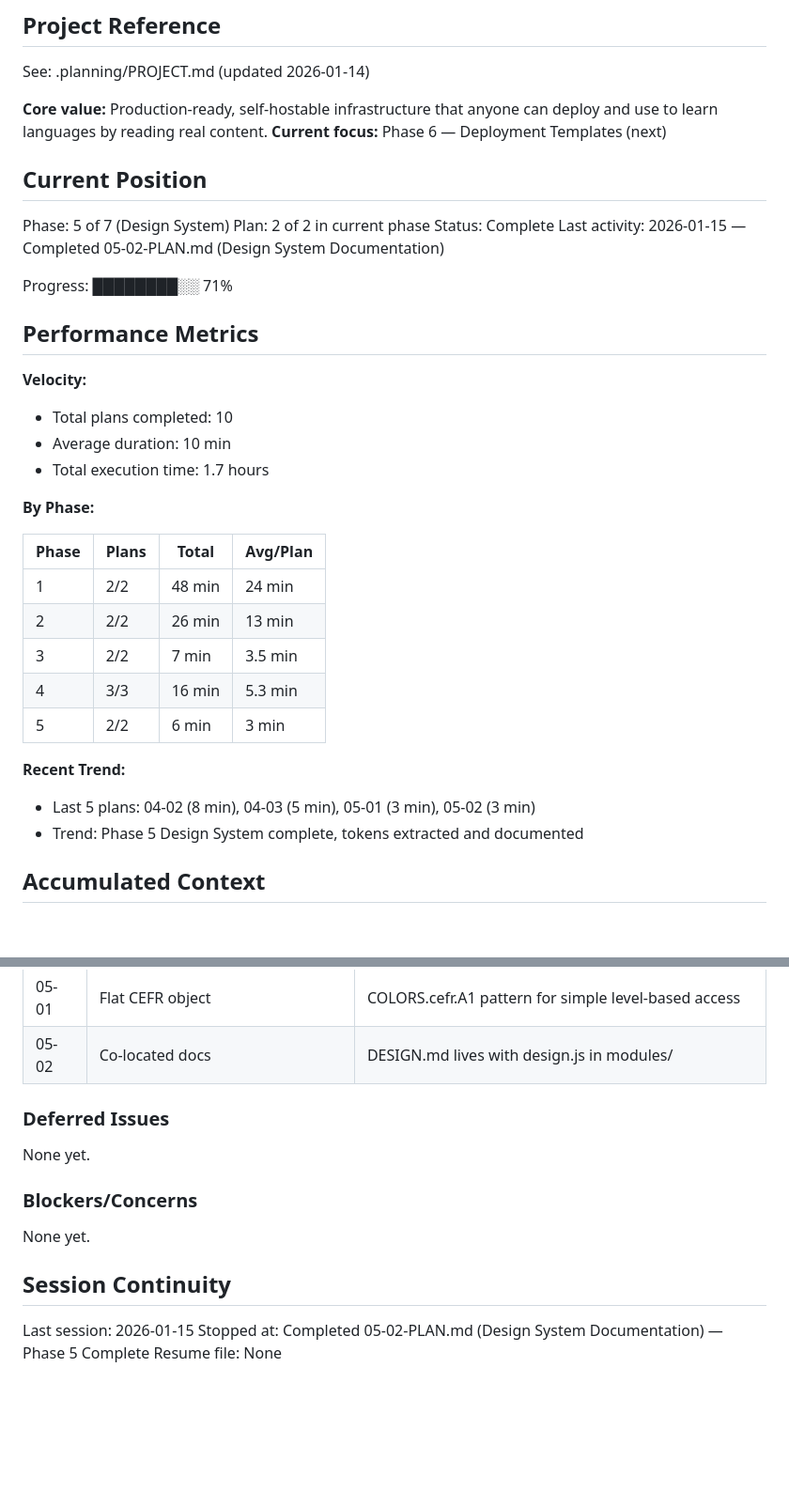
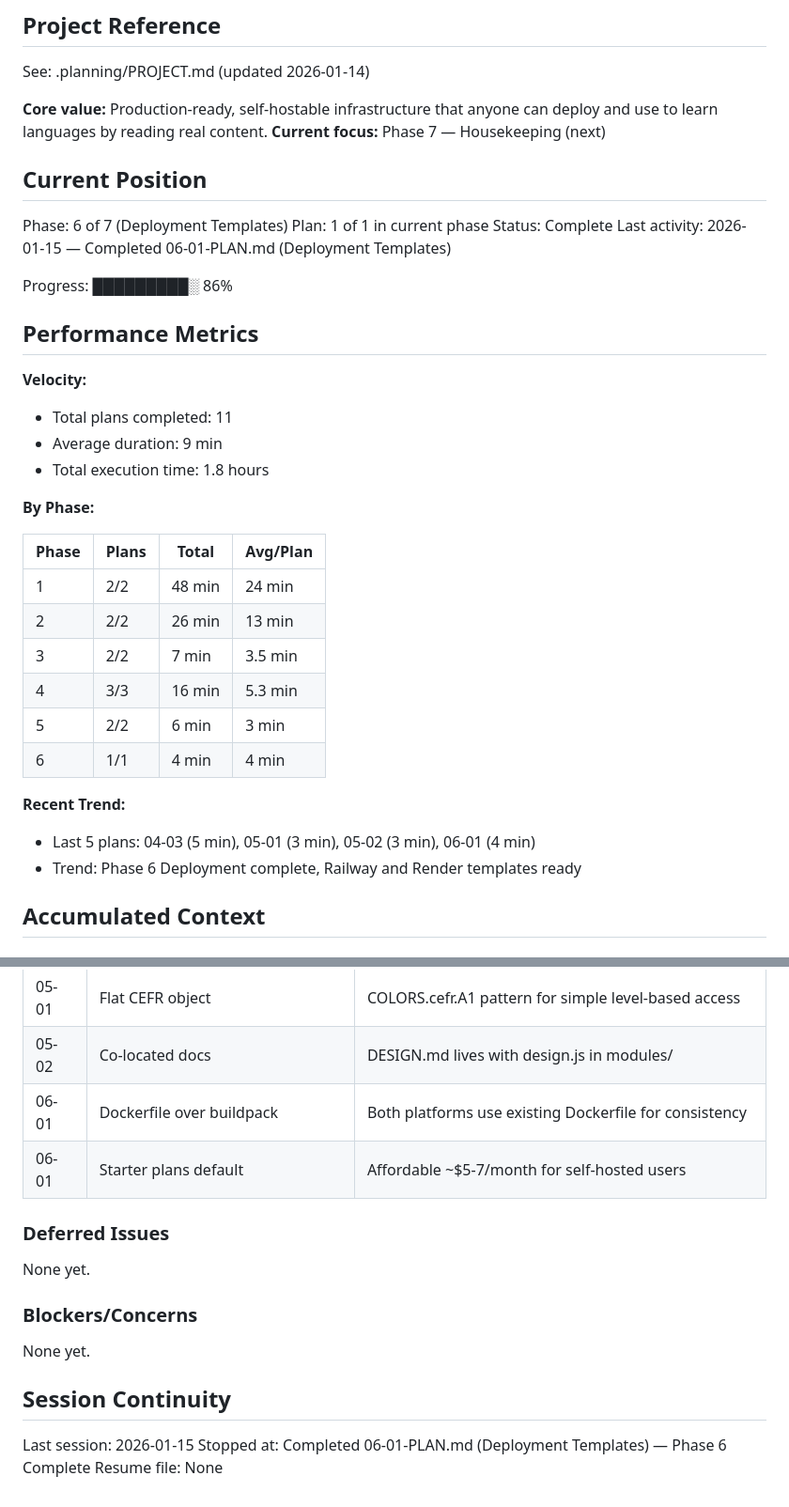
Before and after one commit to readandlearn-app/readandlearn, a Markdown page: .planning/STATE.md, 2 parts joined by grey strips. Shown at 94% size. Drawn GitHub-style; blank space fills up the shorter version.

Commit message:
docs(06): complete Phase 6 Deployment Templates
- Railway and Render one-click templates created
- README updated with deployment buttons
- Update STATE.md and ROADMAP.md

Co-Authored-By: Claude Opus 4.5 <noreply@anthropic.com>

```diff
--- a/.planning/STATE.md
+++ b/.planning/STATE.md
@@ -5,23 +5,23 @@
 See: .planning/PROJECT.md (updated 2026-01-14)
 
 **Core value:** Production-ready, self-hostable infrastructure that anyone can deploy and use to learn languages by reading real content.
-**Current focus:** Phase 6 — Deployment Templates (next)
+**Current focus:** Phase 7 — Housekeeping (next)
 
 ## Current Position
 
-Phase: 5 of 7 (Design System)
-Plan: 2 of 2 in current phase
+Phase: 6 of 7 (Deployment Templates)
+Plan: 1 of 1 in current phase
 Status: Complete
-Last activity: 2026-01-15 — Completed 05-02-PLAN.md (Design System Documentation)
+Last activity: 2026-01-15 — Completed 06-01-PLAN.md (Deployment Templates)
 
-Progress: ████████░░ 71%
+Progress: █████████░ 86%
 
 ## Performance Metrics
 
 **Velocity:**
-- Total plans completed: 10
-- Average duration: 10 min
-- Total execution time: 1.7 hours
+- Total plans completed: 11
+- Average duration: 9 min
+- Total execution time: 1.8 hours
 
 **By Phase:**
 
@@ -32,10 +32,11 @@ Progress: ████████░░ 71%
 | 3 | 2/2 | 7 min | 3.5 min |
 | 4 | 3/3 | 16 min | 5.3 min |
 | 5 | 2/2 | 6 min | 3 min |
+| 6 | 1/1 | 4 min | 4 min |
 
 **Recent Trend:**
-- Last 5 plans: 04-02 (8 min), 04-03 (5 min), 05-01 (3 min), 05-02 (3 min)
-- Trend: Phase 5 Design System complete, tokens extracted and documented
+- Last 5 plans: 04-03 (5 min), 05-01 (3 min), 05-02 (3 min), 06-01 (4 min)
+- Trend: Phase 6 Deployment complete, Railway and Render templates ready
 
 ## Accumulated Context
 
@@ -74,6 +75,8 @@ Recent decisions affecting current work:
 | 04-03 | ui.js consolidation | All UI rendering functions kept together for consistency |
 | 05-01 | Flat CEFR object | COLORS.cefr.A1 pattern for simple level-based access |
 | 05-02 | Co-located docs | DESIGN.md lives with design.js in modules/ |
+| 06-01 | Dockerfile over buildpack | Both platforms use existing Dockerfile for consistency |
+| 06-01 | Starter plans default | Affordable ~$5-7/month for self-hosted users |
 
 ### Deferred Issues
 
@@ -86,5 +89,5 @@ None yet.
 ## Session Continuity
 
 Last session: 2026-01-15
-Stopped at: Completed 05-02-PLAN.md (Design System Documentation) — Phase 5 Complete
+Stopped at: Completed 06-01-PLAN.md (Deployment Templates) — Phase 6 Complete
 Resume file: None
```
Also changed, not shown: .planning/ROADMAP.md (+2 -2 lines), 1 other file.
